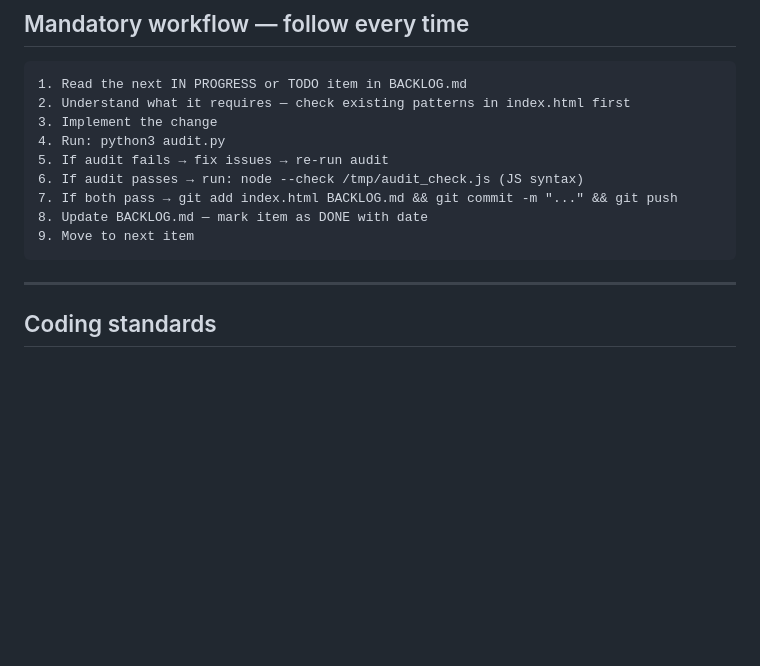
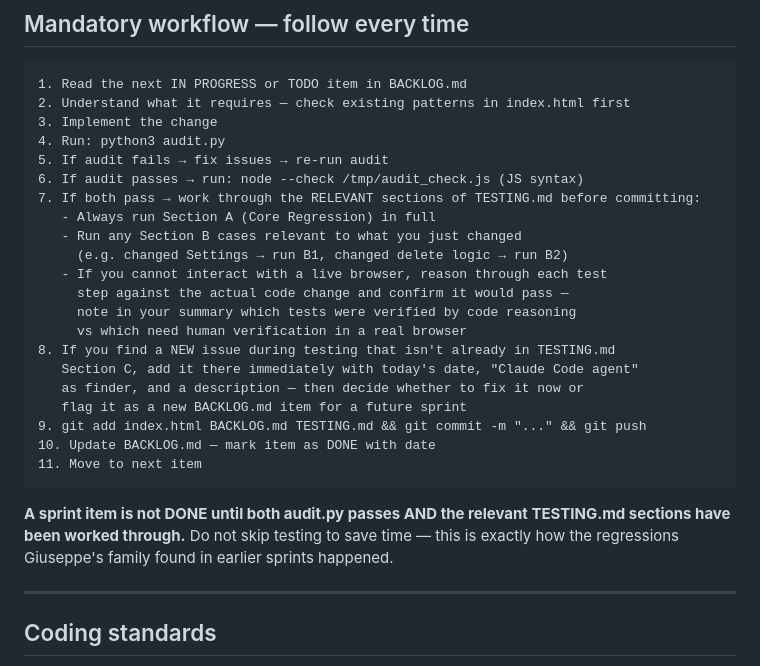
Before and after one commit to giuseppeWF/family-hub, a Markdown page: AGENTS.md, the part around the change. GitHub-like rendering; blank space fills up the shorter version.

````diff
--- a/AGENTS.md
+++ b/AGENTS.md
@@ -46,10 +46,24 @@ You MUST NOT break existing functionality to implement new features.
 4. Run: python3 audit.py
 5. If audit fails → fix issues → re-run audit
 6. If audit passes → run: node --check /tmp/audit_check.js (JS syntax)
-7. If both pass → git add index.html BACKLOG.md && git commit -m "..." && git push
-8. Update BACKLOG.md — mark item as DONE with date
-9. Move to next item
+7. If both pass → work through the RELEVANT sections of TESTING.md before committing:
+   - Always run Section A (Core Regression) in full
+   - Run any Section B cases relevant to what you just changed
+     (e.g. changed Settings → run B1, changed delete logic → run B2)
+   - If you cannot interact with a live browser, reason through each test
+     step against the actual code change and confirm it would pass —
+     note in your summary which tests were verified by code reasoning
+     vs which need human verification in a real browser
+8. If you find a NEW issue during testing that isn't already in TESTING.md
+   Section C, add it there immediately with today's date, "Claude Code agent"
+   as finder, and a description — then decide whether to fix it now or
+   flag it as a new BACKLOG.md item for a future sprint
+9. git add index.html BACKLOG.md TESTING.md && git commit -m "..." && git push
+10. Update BACKLOG.md — mark item as DONE with date
+11. Move to next item
 ```
+
+**A sprint item is not DONE until both audit.py passes AND the relevant TESTING.md sections have been worked through.** Do not skip testing to save time — this is exactly how the regressions Giuseppe's family found in earlier sprints happened.
 
 ---
 
````
Also changed, not shown: BACKLOG.md (+37 -0 lines), TESTING.md (added, +152 -0 lines).
